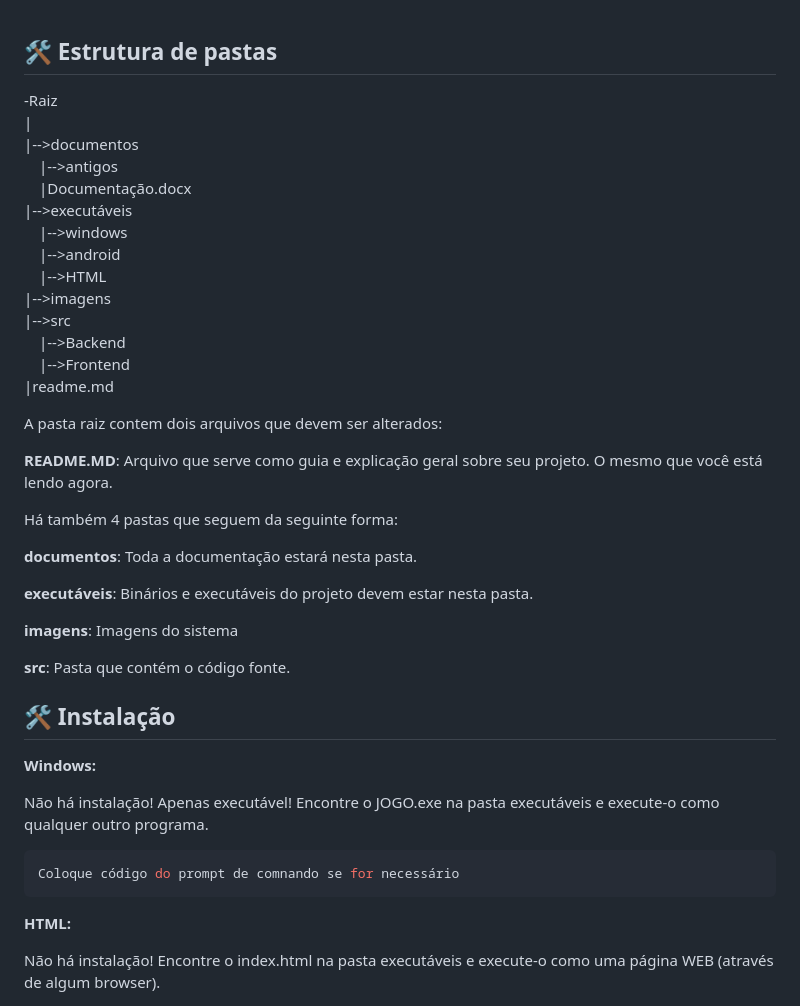
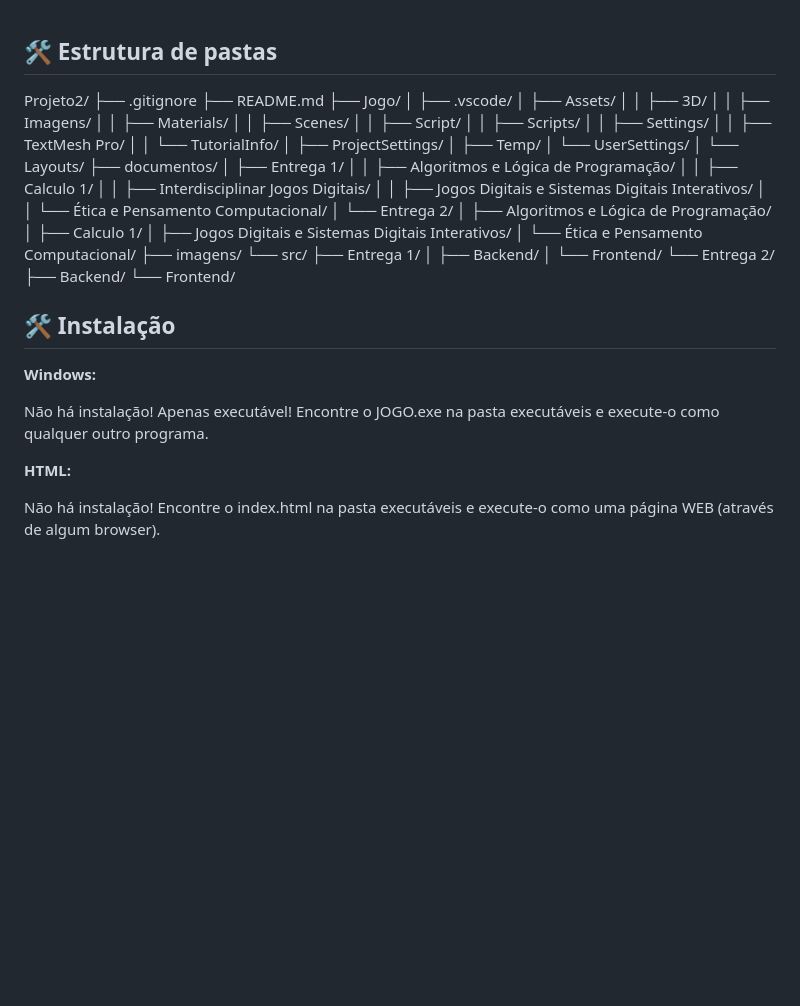
Before and after one commit to 2026-2-MCC1/Projeto2, a Markdown page: README.md, the part around the change. GitHub-like rendering; blank space fills up the shorter version.

Commit message:
Revise project structure and installation details
Updated project structure and installation instructions in README.md.

````diff
--- a/README.md
+++ b/README.md
@@ -31,34 +31,45 @@ Mais do que apenas entretenimento, o projeto busca fortalecer o vínculo do púb
 
 ## 🛠 Estrutura de pastas
 
--Raiz<br>
-|<br>
-|-->documentos<br>
-  &emsp;|-->antigos<br>
-  &emsp;|Documentação.docx<br>
-|-->executáveis<br>
-  &emsp;|-->windows<br>
-  &emsp;|-->android<br>
-  &emsp;|-->HTML<br>
-|-->imagens<br>
-|-->src<br>
-  &emsp;|-->Backend<br>
-  &emsp;|-->Frontend<br>
-|readme.md<br>
-
-A pasta raiz contem dois arquivos que devem ser alterados:
-
-<b>README.MD</b>: Arquivo que serve como guia e explicação geral sobre seu projeto. O mesmo que você está lendo agora.
-
-Há também 4 pastas que seguem da seguinte forma:
-
-<b>documentos</b>: Toda a documentação estará nesta pasta.
-
-<b>executáveis</b>: Binários e executáveis do projeto devem estar nesta pasta.
-
-<b>imagens</b>: Imagens do sistema
-
-<b>src</b>: Pasta que contém o código fonte.
+Projeto2/
+├── .gitignore
+├── README.md
+├── Jogo/
+│   ├── .vscode/
+│   ├── Assets/
+│   │   ├── 3D/
+│   │   ├── Imagens/
+│   │   ├── Materials/
+│   │   ├── Scenes/
+│   │   ├── Script/
+│   │   ├── Scripts/
+│   │   ├── Settings/
+│   │   ├── TextMesh Pro/
+│   │   └── TutorialInfo/
+│   ├── ProjectSettings/
+│   ├── Temp/
+│   └── UserSettings/
+│       └── Layouts/
+├── documentos/
+│   ├── Entrega 1/
+│   │   ├── Algoritmos e Lógica de Programação/
+│   │   ├── Calculo 1/
+│   │   ├── Interdisciplinar Jogos Digitais/
+│   │   ├── Jogos Digitais e Sistemas Digitais Interativos/
+│   │   └── Ética e Pensamento Computacional/
+│   └── Entrega 2/
+│       ├── Algoritmos e Lógica de Programação/
+│       ├── Calculo 1/
+│       ├── Jogos Digitais e Sistemas Digitais Interativos/
+│       └── Ética e Pensamento Computacional/
+├── imagens/
+└── src/
+    ├── Entrega 1/
+    │   ├── Backend/
+    │   └── Frontend/
+    └── Entrega 2/
+        ├── Backend/
+        └── Frontend/
 
 ## 🛠 Instalação
 
@@ -66,10 +77,6 @@ Há também 4 pastas que seguem da seguinte forma:
 
 Não há instalação! Apenas executável!
 Encontre o JOGO.exe na pasta executáveis e execute-o como qualquer outro programa.
-
-```sh
-Coloque código do prompt de comnando se for necessário
-```
 
 <b>HTML:</b>
 
````
